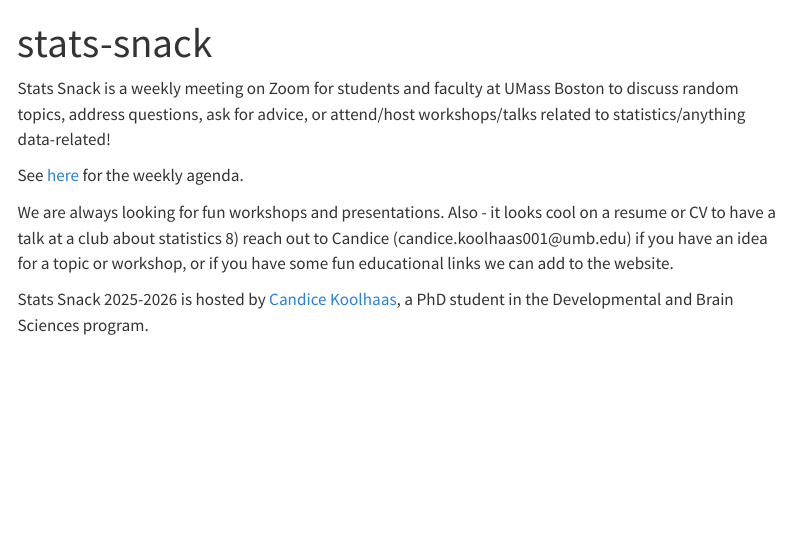
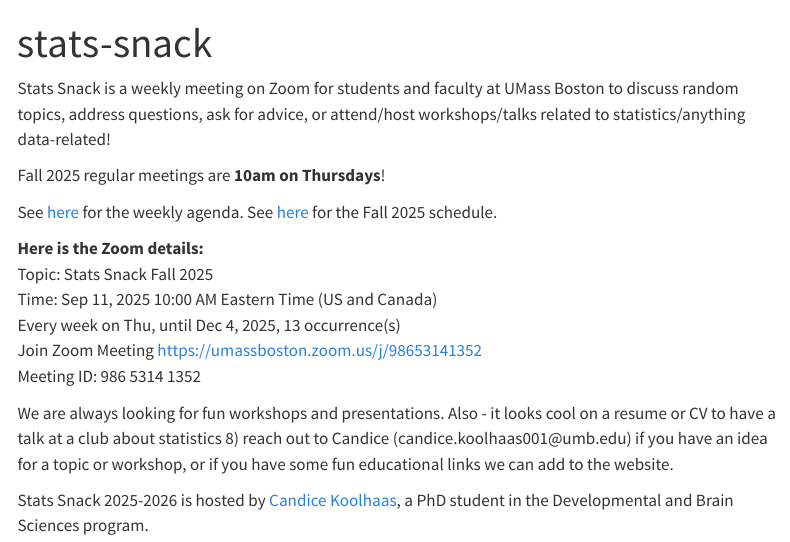
Before and after one commit to candicekoolhaas/stats-snack, a Quarto document (index.qmd): the page in a window 1100 px wide, from its top. Rendered offline with R 4.5, knitr and Pandoc in place of Quarto, with nearby package versions; menus at the side of the page are left out.

Commit message:
Update for Fall

```diff
--- a/index.qmd
+++ b/index.qmd
@@ -4,7 +4,16 @@
 
 Stats Snack is a weekly meeting on Zoom for students and faculty at UMass Boston to discuss random topics, address questions, ask for advice, or attend/host workshops/talks related to statistics/anything data-related!
 
-See [here](https://docs.google.com/document/d/1U90DD1gmx9riJ2uYar72f_p2ifWZoKbu6zm7jRGefzI/edit?usp=sharing) for the weekly agenda.
+Fall 2025 regular meetings are **10am on Thursdays**!
+
+See [here](https://docs.google.com/document/d/1U90DD1gmx9riJ2uYar72f_p2ifWZoKbu6zm7jRGefzI/edit?usp=sharing) for the weekly agenda. See [here](https://docs.google.com/spreadsheets/d/1THMtCrVZ_MdzZd65zggxyFiAo9cfHvp4rMyUUUuKoUg/edit?usp=sharing) for the Fall 2025 schedule.
+
+**Here is the Zoom details:**\
+Topic: Stats Snack Fall 2025 \
+Time: Sep 11, 2025 10:00 AM Eastern Time (US and Canada) \
+Every week on Thu, until Dec 4, 2025, 13 occurrence(s) \
+Join Zoom Meeting <https://umassboston.zoom.us/j/98653141352>\
+Meeting ID: 986 5314 1352
 
 We are always looking for fun workshops and presentations. Also - it looks cool on a resume or CV to have a talk at a club about statistics 8) reach out to Candice (candice.koolhaas001\@umb.edu) if you have an idea for a topic or workshop, or if you have some fun educational links we can add to the website.
 
```
